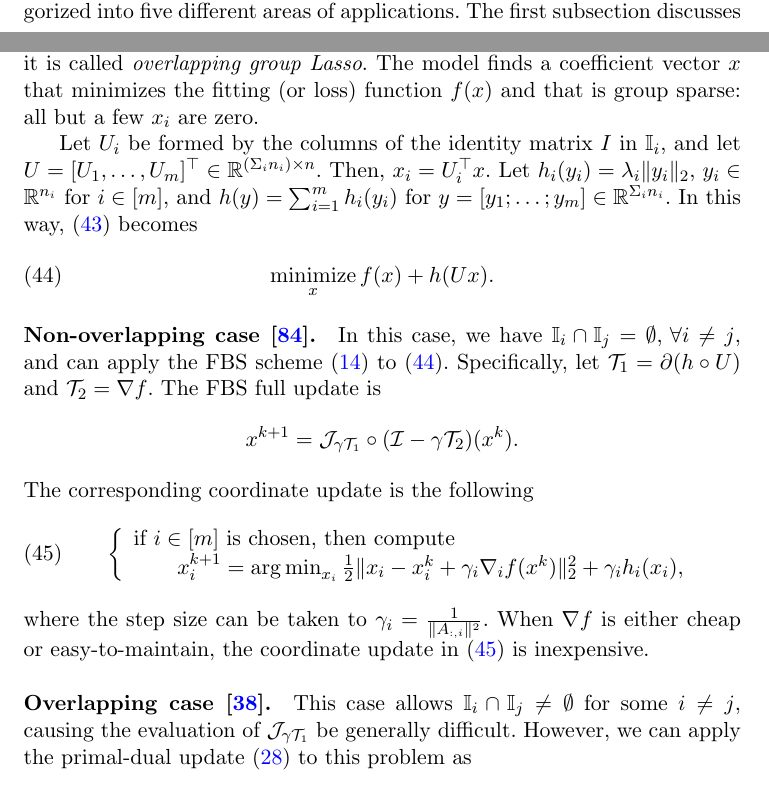
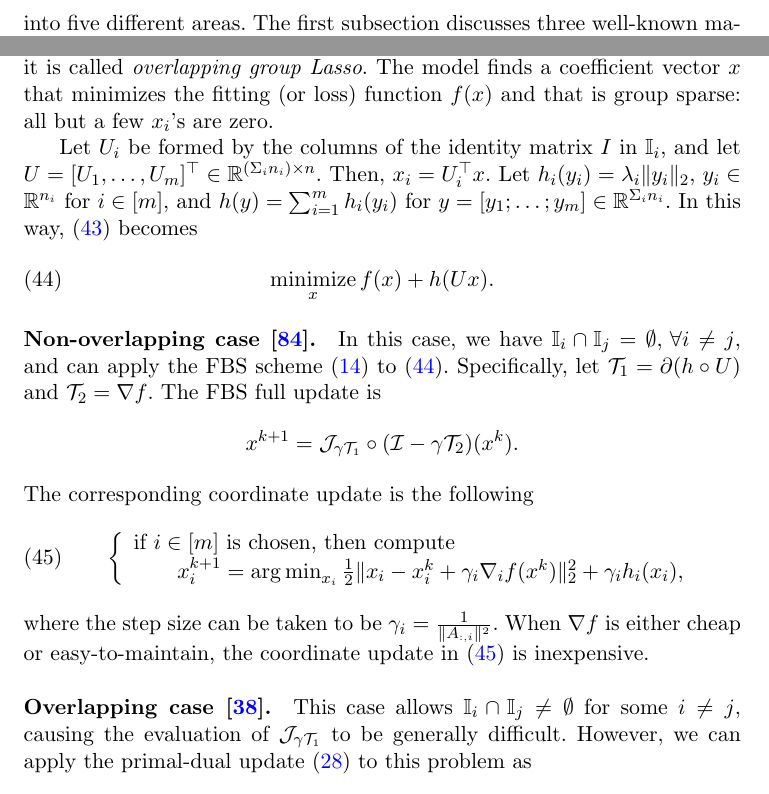
Before and after one commit to wotaoyin/cf_paper, a LaTeX document (amsa_main.tex, which reads cu_app_glasso.tex, cu_app_summary.tex): two parts of pages 29 and 33 of 64 before the commit and two parts of pages 30 and 33 of 64 after it, joined at a grey line, cut so that both start at the same text. Compiled offline with pdfLaTeX.

Commit message:
made a few small changes

```diff
--- a/cu_app_glasso.tex
+++ b/cu_app_glasso.tex
@@ -4,7 +4,7 @@ The group Lasso regression problem \cite{YL2006GrpLasso} is
 \begin{equation}\label{eq:glasso}
 \Min_{x\in\RR^n}  f(x)+\sum_{i=1}^m\lambda_i\|x_i\|_2,
 \end{equation}
-where $ f$ is a differentiable convex function, often bearing the form $\frac{1}{2}\|Ax-b\|_2^2$, and $x_i\in \RR^{n_i}$ is a subvector of $x\in\RR^n$ supported on $\II_i\subset [n]$, and $\cup_i \II_i= [n]$. If $\II_i\cap \II_j =\emptyset, \,\forall i\neq j$, it is called \emph{non-overlapping group Lasso}, and if there are two different groups $\II_i$ and $\II_j$ with a non-empty intersection, it is called \emph{overlapping group Lasso}. The model finds a coefficient vector $x$ that minimizes the fitting (or loss) function $f(x)$ and that is group sparse: all but a few $x_i$ are zero.
+where $ f$ is a differentiable convex function, often bearing the form $\frac{1}{2}\|Ax-b\|_2^2$, and $x_i\in \RR^{n_i}$ is a subvector of $x\in\RR^n$ supported on $\II_i\subset [n]$, and $\cup_i \II_i= [n]$. If $\II_i\cap \II_j =\emptyset, \,\forall i\neq j$, it is called \emph{non-overlapping group Lasso}, and if there are two different groups $\II_i$ and $\II_j$ with a non-empty intersection, it is called \emph{overlapping group Lasso}. The model finds a coefficient vector $x$ that minimizes the fitting (or loss) function $f(x)$ and that is group sparse: all but a few $x_i$'s are zero.
 
 Let $U_i$ be formed by the columns of the identity matrix $I$ in $\II_i$, and let $U=[U_1,\ldots,U_m]^\top\in\RR^{(\Sigma_i n_i)\times n}$. Then, $x_i=U_i^\top x$. Let $h_i(y_i)=\lambda_i\|y_i\|_2,\,y_i\in\RR^{n_i}$ for $i \in [m]$, and $h(y)=\sum_{i=1}^m h_i(y_i)$ for $y=[y_1;\ldots;y_m]\in\RR^{\Sigma_i n_i}$. In this way, \eqref{eq:glasso} becomes
 \begin{equation}\label{eq:glasso2}
@@ -22,9 +22,9 @@ The corresponding coordinate update is the following
 \end{array}
 \right.
 }\end{equation}
-where the step size can be taken to $\gamma_i=\frac{1}{\|A_{:,i}\|^2}$. When $\nabla f$ is either cheap or easy-to-maintain,  the coordinate update in \eqref{update-nonlap-gl} is inexpensive.
+where the step size can be taken to be $\gamma_i=\frac{1}{\|A_{:,i}\|^2}$. When $\nabla f$ is either cheap or easy-to-maintain,  the coordinate update in \eqref{update-nonlap-gl} is inexpensive.
 
-\subsubsection*{Overlapping case~\cite{jacob2009group}} This case allows $\II_i\cap \II_j \neq\emptyset$ for some $i\neq j$, causing the evaluation of $\cJ_{\gamma\cT_1}$ be generally difficult. However, we can apply the primal-dual update \eqref{vucondat} to this problem as
+\subsubsection*{Overlapping case~\cite{jacob2009group}} This case allows $\II_i\cap \II_j \neq\emptyset$ for some $i\neq j$, causing the evaluation of $\cJ_{\gamma\cT_1}$ to be generally difficult. However, we can apply the primal-dual update \eqref{vucondat} to this problem as
 \begin{subequations}\label{eq:pd-glasso}
 \begin{align}
 s^{k+1}=&\,\prox_{\gamma h^*} (s^k+\gamma U x^k),\label{eq:pd-glasso-s}\\
--- a/cu_app_summary.tex
+++ b/cu_app_summary.tex
@@ -1,6 +1,6 @@
 % !TEX root = ./amsa_main.tex
 \section{Applications}\label{sec:applications}
-In this section, we provide examples to illustrate how to develop coordinate update algorithms based on CF operators. The applications are categorized into five different areas of applications. The first subsection discusses three well-known machine learning problems: empirical risk minimization, Support Vector Machine (SVM), and group Lasso. The second subsection  discusses image processing problems including image deblurring, image denoising, and  Computed Tomography (CT) image recovery. The remaining subsections provide applications in finance, distributed computing as well as certain stylized optimization models. Several applications are treated with coordinate update algorithms for the first time.
+In this section, we provide examples to illustrate how to develop coordinate update algorithms based on CF operators. The applications are categorized into five different areas. The first subsection discusses three well-known machine learning problems: empirical risk minimization, Support Vector Machine (SVM), and group Lasso. The second subsection  discusses image processing problems including image deblurring, image denoising, and  Computed Tomography (CT) image recovery. The remaining subsections provide applications in finance, distributed computing as well as certain stylized optimization models. Several applications are treated with coordinate update algorithms for the first time.
 \DIFaddbegin
 
 For each problem, we describe the operator $\cT$ and how to efficiently calculate $(\cT x)_i$. The final algorithm is obtained after plugging the update in a coordinate update framework in \S\ref{sec:literature} along with  parameter initialization, an index selection rule, as well as some termination criteria.
```
Also changed, not shown: cu_app_emp_risk.tex (+1 -1 lines).
